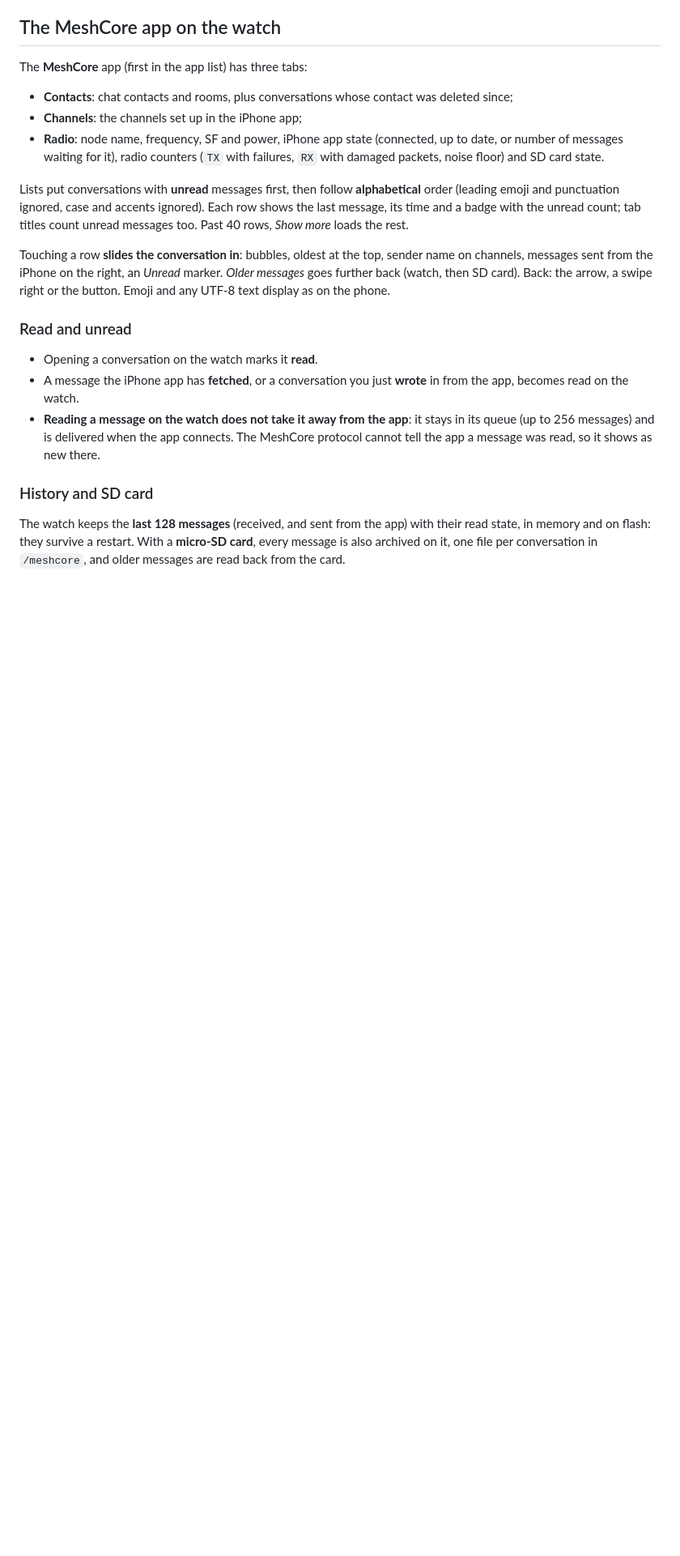
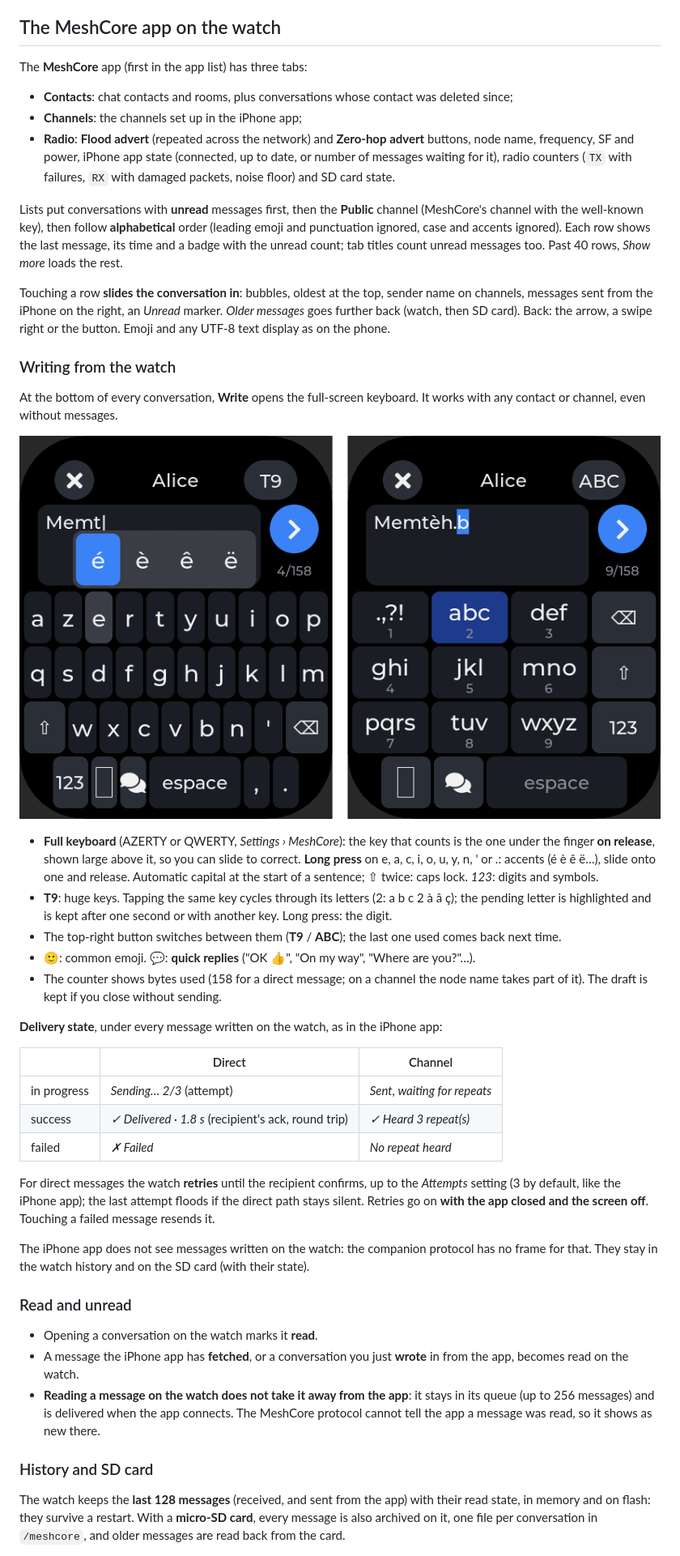
Before and after one commit to armSeb/Twatch-ultra, a Markdown page: docs/en/meshcore.md, the part around one of its changes. Shown at 81% size. Rendered like a GitHub page; pictures changed too: docs/img/meshcore-compose.png (added); blank space fills up the shorter version.

```diff
--- a/docs/en/meshcore.md
+++ b/docs/en/meshcore.md
@@ -37,11 +37,13 @@ The **MeshCore** app (first in the app list) has three tabs:
 
 - **Contacts**: chat contacts and rooms, plus conversations whose contact was deleted since;
 - **Channels**: the channels set up in the iPhone app;
-- **Radio**: node name, frequency, SF and power, iPhone app state (connected, up to date, or
+- **Radio**: **Flood advert** (repeated across the network) and **Zero-hop advert** buttons,
+  node name, frequency, SF and power, iPhone app state (connected, up to date, or
   number of messages waiting for it), radio counters (`TX` with failures, `RX` with damaged
   packets, noise floor) and SD card state.
 
-Lists put conversations with **unread** messages first, then follow **alphabetical** order
+Lists put conversations with **unread** messages first, then the **Public** channel (MeshCore's
+channel with the well-known key), then follow **alphabetical** order
 (leading emoji and punctuation ignored, case and accents ignored). Each row shows the last
 message, its time and a badge with the unread count; tab titles count unread messages too.
 Past 40 rows, *Show more* loads the rest.
@@ -50,6 +52,43 @@ Touching a row **slides the conversation in**: bubbles, oldest at the top, sende
 channels, messages sent from the iPhone on the right, an *Unread* marker. *Older messages*
 goes further back (watch, then SD card). Back: the arrow, a swipe right or the button. Emoji
 and any UTF-8 text display as on the phone.
+
+### Writing from the watch
+
+At the bottom of every conversation, **Write** opens the full-screen keyboard. It works with
+any contact or channel, even without messages.
+
+![AZERTY keyboard with long-press accents, and T9 keyboard](../img/meshcore-compose.png)
+
+- **Full keyboard** (AZERTY or QWERTY, *Settings › MeshCore*): the key that counts is the one
+  under the finger **on release**, shown large above it, so you can slide to correct.
+  **Long press** on e, a, c, i, o, u, y, n, ' or .: accents (é è ê ë…), slide onto one and
+  release. Automatic capital at the start of a sentence; ⇧ twice: caps lock. *123*: digits and
+  symbols.
+- **T9**: huge keys. Tapping the same key cycles through its letters (2: a b c 2 à â ç); the
+  pending letter is highlighted and is kept after one second or with another key. Long press:
+  the digit.
+- The top-right button switches between them (**T9** / **ABC**); the last one used comes back
+  next time.
+- 🙂: common emoji. 💬: **quick replies** ("OK 👍", "On my way", "Where are you?"…).
+- The counter shows bytes used (158 for a direct message; on a channel the node name takes
+  part of it). The draft is kept if you close without sending.
+
+**Delivery state**, under every message written on the watch, as in the iPhone app:
+
+| | Direct | Channel |
+|---|---|---|
+| in progress | *Sending… 2/3* (attempt) | *Sent, waiting for repeats* |
+| success | *✓ Delivered · 1.8 s* (recipient's ack, round trip) | *✓ Heard 3 repeat(s)* |
+| failed | *✗ Failed* | *No repeat heard* |
+
+For direct messages the watch **retries** until the recipient confirms, up to the *Attempts*
+setting (3 by default, like the iPhone app); the last attempt floods if the direct path stays
+silent. Retries go on **with the app closed and the screen off**. Touching a failed message
+resends it.
+
+The iPhone app does not see messages written on the watch: the companion protocol has no
+frame for that. They stay in the watch history and on the SD card (with their state).
 
 ### Read and unread
 
```
Also changed, not shown: other parts of docs/en/meshcore.md (+1 -2 lines), CHANGELOG.md (+21 -0 lines), docs/fr/meshcore.md (+44 -4 lines), 16 other files.
